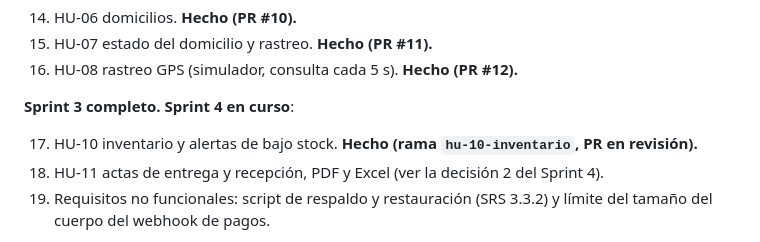
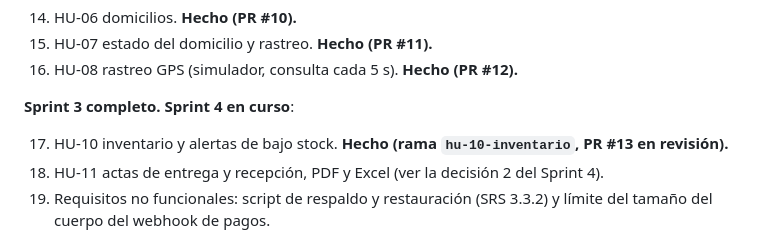
Before and after one commit to jcaro819/Transportexperience, a Markdown page: CLAUDE.md, the part around the change. Rendered like a GitHub page.

Commit message:
HU-10: número del pull request en el CLAUDE.md
Co-Authored-By: Claude Opus 5.5 <noreply@anthropic.com>

```diff
--- a/CLAUDE.md
+++ b/CLAUDE.md
@@ -740,8 +740,8 @@ De ahí en adelante seguimos el backlog sprint por sprint.
 
 **Sprint 3 completo.** **Sprint 4 en curso**:
 
-17. HU-10 inventario y alertas de bajo stock. **Hecho (rama `hu-10-inventario`, PR en
-    revisión).**
+17. HU-10 inventario y alertas de bajo stock. **Hecho (rama `hu-10-inventario`, PR #13
+    en revisión).**
 18. HU-11 actas de entrega y recepción, PDF y Excel (ver la decisión 2 del Sprint 4).
 19. Requisitos no funcionales: script de respaldo y restauración (SRS 3.3.2) y límite
     del tamaño del cuerpo del webhook de pagos.
```
